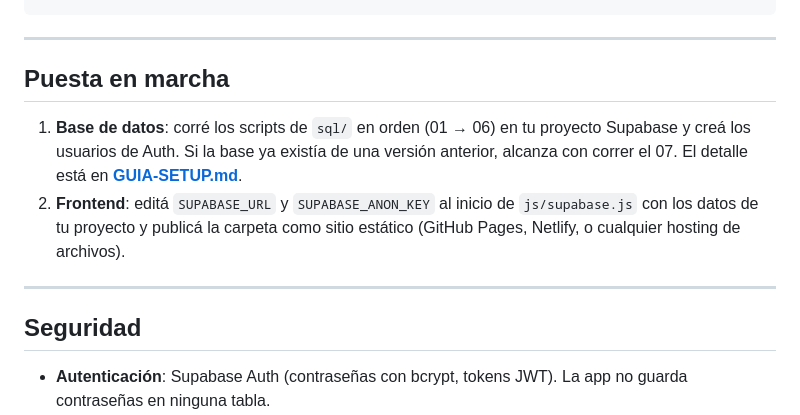
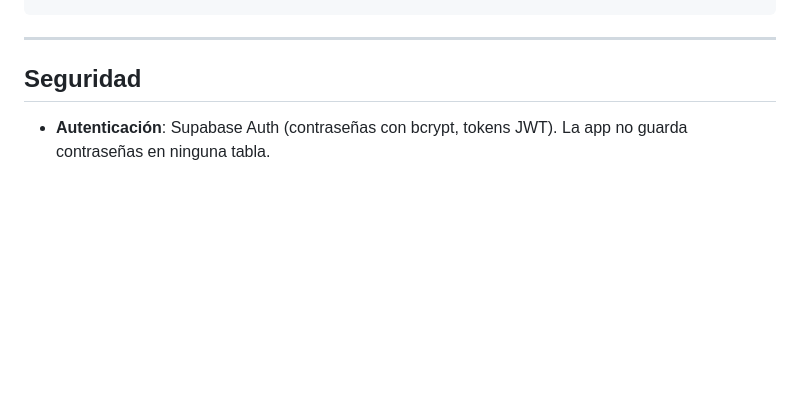
Before and after one commit to LexerHCM/Fichaula, a Markdown page: README.md, the part around the change. Rendered like a GitHub page; blank space fills up the shorter version.

Commit message:
Remove setup instructions from README
Removed setup instructions for database and frontend from README.

```diff
--- a/README.md
+++ b/README.md
@@ -107,16 +107,6 @@ fichaula/
 
 ---
 
-## Puesta en marcha
-
-1. **Base de datos**: corré los scripts de `sql/` en orden (01 → 06) en tu proyecto
-   Supabase y creá los usuarios de Auth. Si la base ya existía de una versión
-   anterior, alcanza con correr el 07. El detalle está en **[GUIA-SETUP.md](GUIA-SETUP.md)**.
-2. **Frontend**: editá `SUPABASE_URL` y `SUPABASE_ANON_KEY` al inicio de
-   `js/supabase.js` con los datos de tu proyecto y publicá la carpeta como sitio
-   estático (GitHub Pages, Netlify, o cualquier hosting de archivos).
-
----
 
 ## Seguridad
 
```
